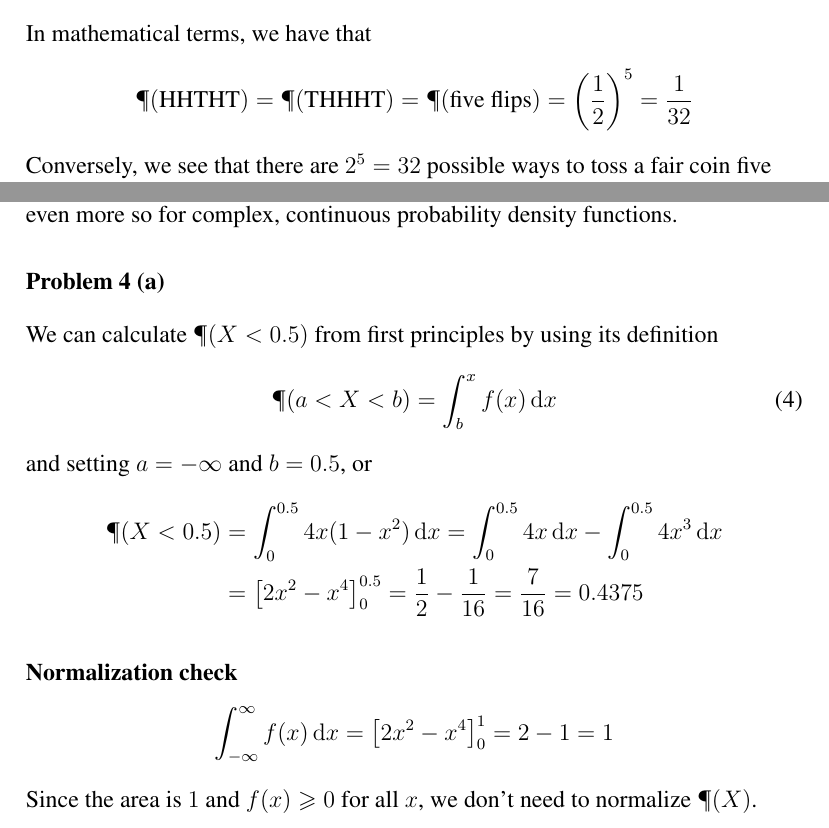
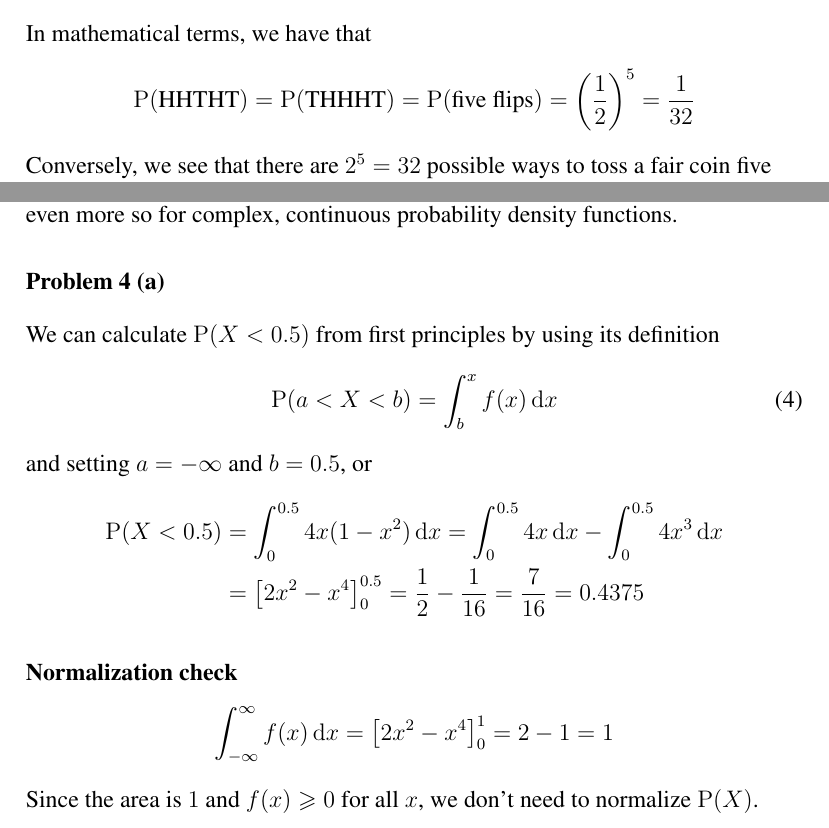
Before and after one commit to cslarsen/skole-sta510, a LaTeX document (ex1.tex, which reads preamble.tex): two parts of pages 1 and 3 of 10, joined at a grey line, cut so that both start at the same text. Compiled offline with pdfLaTeX.

Commit message:
Problem 4

```diff
--- a/ex1.tex
+++ b/ex1.tex
@@ -23,7 +23,7 @@ trial}.
 
 In mathematical terms, we have that
 \begin{align*}
-  \P(\textrm{HHTHT}) = \P(\textrm{THHHT}) = \P(\textrm{five flips}) =
+  \Prb(\textrm{HHTHT}) = \Prb(\textrm{THHHT}) = \Prb(\textrm{five flips}) =
     \left(\frac{1}{2}\right)^5 = \frac{1}{32}
 \end{align*}
 Conversely, we see that there are $2^5 = 32$ possible ways to toss a fair coin
@@ -160,13 +160,13 @@ functions.
 \end{figure}
 
 \problem{4 (a)}
-We can calculate $\P(X < 0.5)$ from first principles by using its definition
+We can calculate $\Prb(X < 0.5)$ from first principles by using its definition
 \begin{equation}
   \label{eq.4a}
-  \P(a < X < b) = \int_b^x{f(x)\, \mathrm{d} x}
+  \Prb(a < X < b) = \int_b^x{f(x)\, \mathrm{d} x}
 \end{equation} and setting $a=-\infty$ and $b=0.5$, or
 \begin{align*}
-  \P(X < 0.5) &=
+  \Prb(X < 0.5) &=
     \int_0^{0.5} 4x(1-x^2)\, \mathrm{d} x =
     \int_0^{0.5} 4x\, \mathrm{d} x - \int_0^{0.5} 4x^3\, \mathrm{d} x \\
   &=
@@ -179,7 +179,7 @@ We can calculate $\P(X < 0.5)$ from first principles by using its definition
     \left[ 2x^2 - x^4 \right]_{0}^{1} = 2 - 1 = 1
 \]%
 Since the area is $1$ and $f(x) \geqslant 0$ for all
-$x$, we don't need to normalize $\P(X)$.
+$x$, we don't need to normalize $\Prb(X)$.
 
 \paragraph{Expected value}
 \[
--- a/preamble.tex
+++ b/preamble.tex
@@ -38,4 +38,4 @@
 \newcommand{\Var}{\mathrm{Var}}
 \newcommand{\Cov}{\mathrm{Cov}}
 \newcommand{\SD}{\mathrm{SD}}
-\newcommand{\P}{\mathrm{P}}
+\newcommand{\Prb}{\mathrm{P}}
```
Also changed, not shown: ex1.tex (2 more changed lines).
